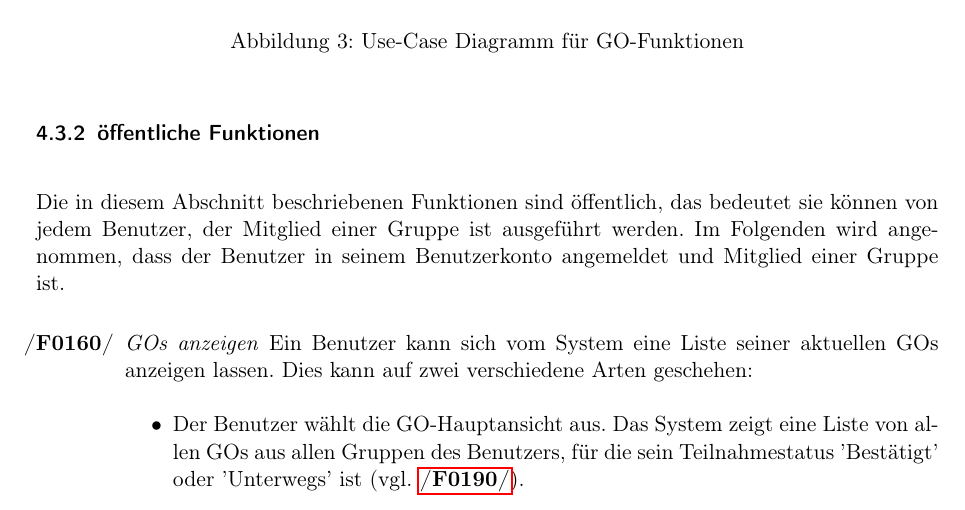
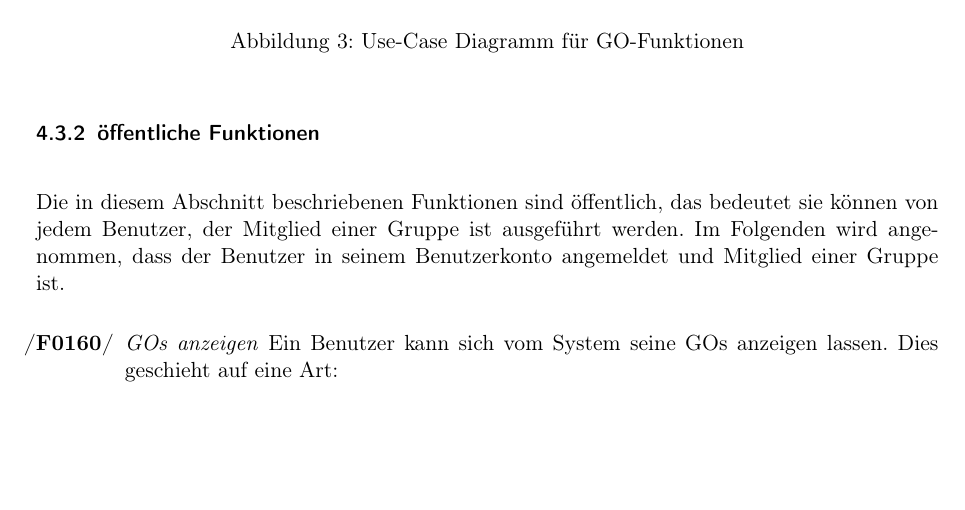
Before and after one commit to tnstrssnr/PSE_2017, a LaTeX document (Pflichtenheft/Pflichtenheft.tex): part of page 13 of 35, cut so that both start at the same text, the shorter picture padded with empty space. Compiled offline with pdfLaTeX.

Commit message:
GOs anzeigen: nur eine Art gelassen

```diff
--- a/Pflichtenheft/Pflichtenheft.tex
+++ b/Pflichtenheft/Pflichtenheft.tex
@@ -426,11 +426,8 @@ Im Folgenden wird angenommen, dass der Benutzer in seinem Benutzerkonto angemeld
 
 \begin{enumerate}[label={\textbf{/F\protect\threedigits{\theenumi}0/}}, leftmargin=*, resume]
 
-	\item \textit{GOs anzeigen}\label{GOs anzeigen} Ein Benutzer kann sich vom System eine Liste seiner aktuellen GOs anzeigen lassen. Dies kann auf zwei verschiedene Arten geschehen:
-	\begin{itemize}
-		\item Der Benutzer wählt die GO-Hauptansicht aus. Das System zeigt eine Liste von allen GOs aus allen Gruppen des Benutzers, für die sein Teilnahmestatus 'Bestätigt' oder 'Unterwegs' ist (vgl. \ref{Teilnahmestatus}).
-		\item Der Benutzer wählt die Detailansicht einer seiner Gruppe. Hier wird ihm eine Liste aller GOs dieser Gruppe angezeigt, unabhängig von seinem Teilnahmestatus für dieses GO.
-	\end{itemize}
+	\item \textit{GOs anzeigen}\label{GOs anzeigen} Ein Benutzer kann sich vom System seine GOs anzeigen lassen. Dies geschieht auf eine Art: \\
+		Der Benutzer wählt die Detailansicht einer seiner Gruppe. Hier wird ihm eine Liste aller GOs dieser Gruppe angezeigt, unabhängig von seinem Teilnahmestatus für dieses GO.
 
 	\item \textit{GO-Informationen abrufen}\label{GO-Informationen abrufen} \\
 	Ein Benutzer dessen Teilnahmestatus 'Bestätigt' oder 'Unterwegs' ist, kann im System gespeicherte Informationen zu einem GO abrufen (vgl. \ref{GO-Daten}), indem er die Detailansicht des GOs, durch Klicken auf das GO-Icon in der GO-Hauptansicht oder der Gruppendetailansicht (vgl. \ref{GOs anzeigen}), anruft.
```
